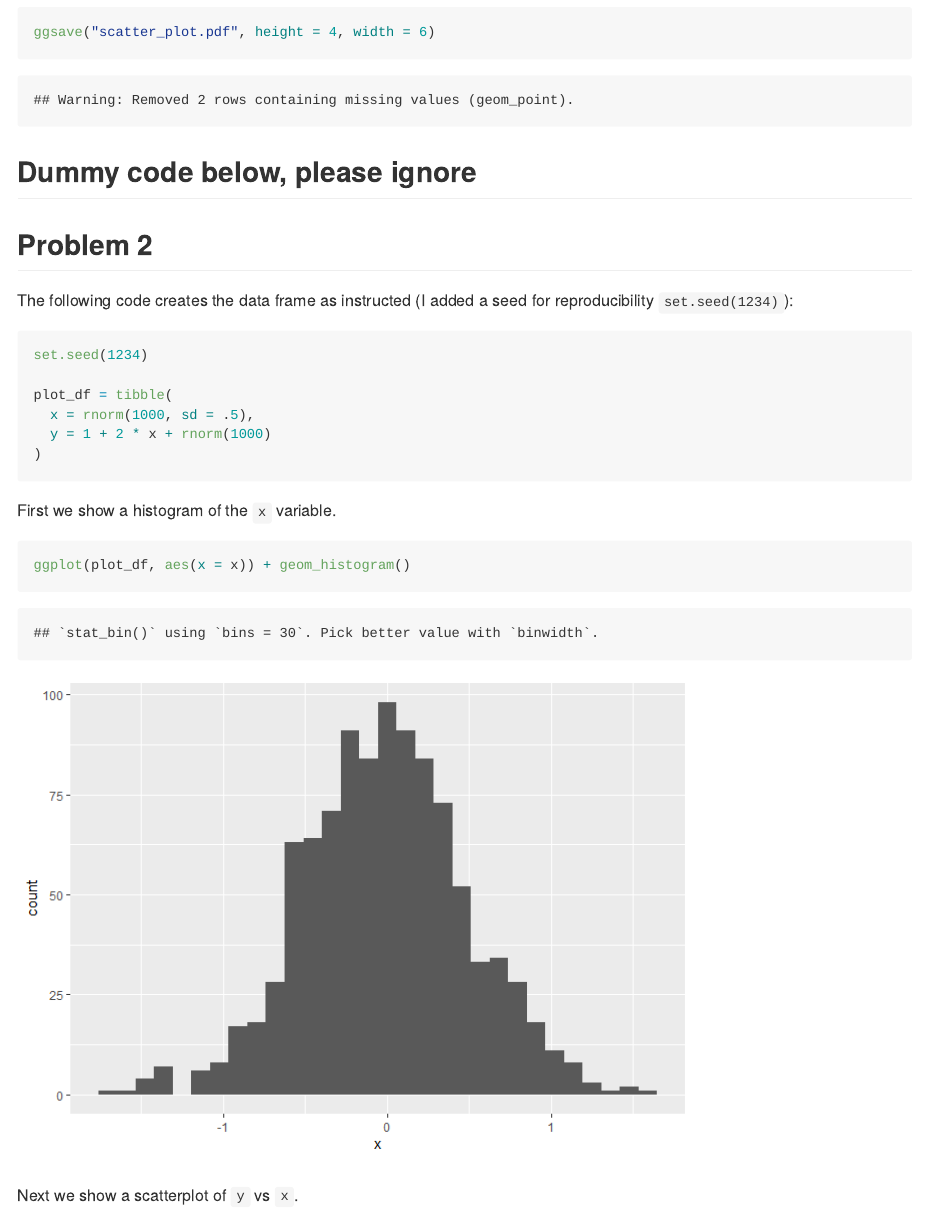
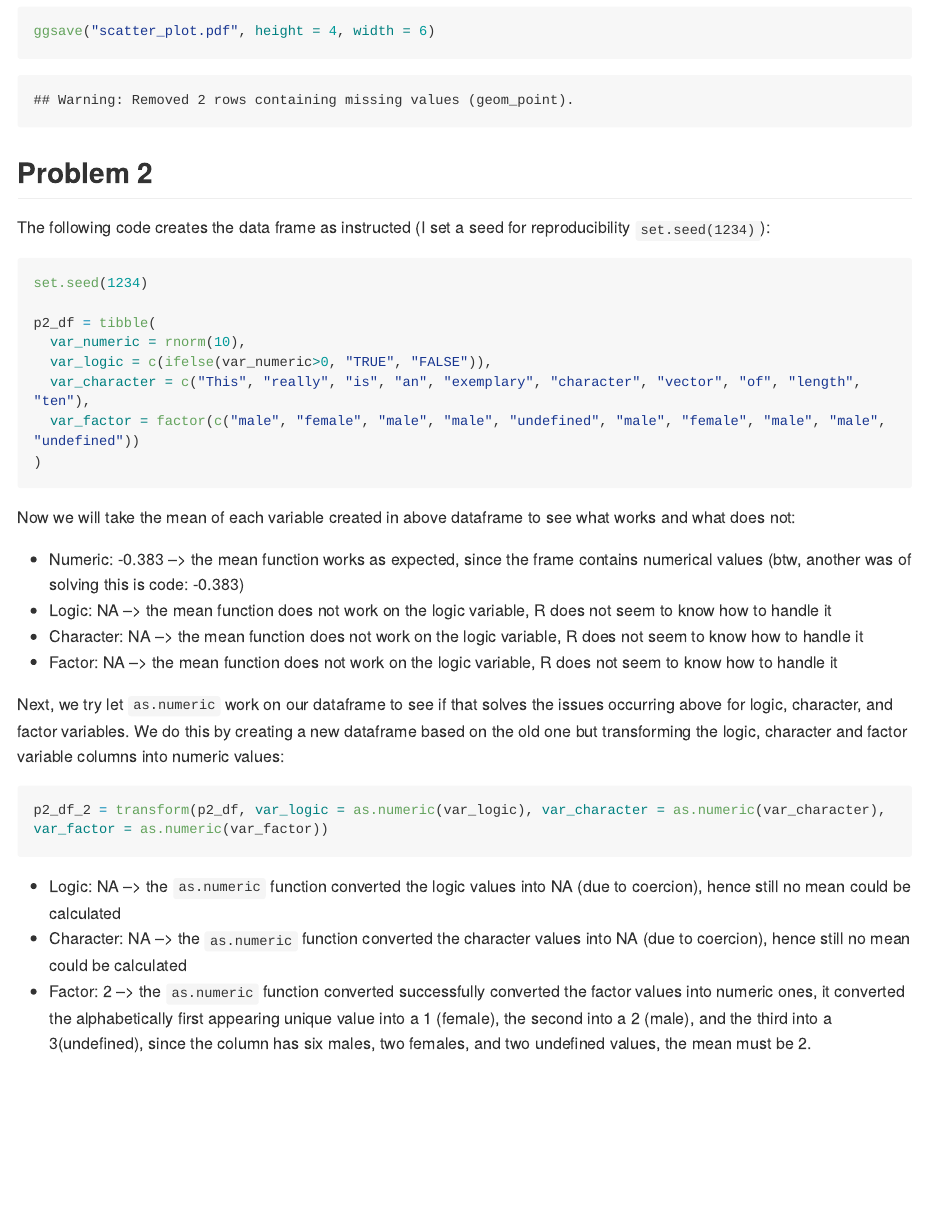
Before and after one commit to thausel/p8105_hw1_th2899_new, an R Markdown document (p8105_hw1_th2899.Rmd): the page in a window 1100 px wide, from 1210 px down before the commit and from 1140 px down after it, so that both start at the same text. The pictures show the output file p8105_hw1_th2899.md that the author committed with the source, drawn offline in the style of GitHub; long lines of code are wrapped.

Commit message:
This last commit now contains the solutions for problem 2 and is the completed solution set for homework 1.

````diff
--- a/p8105_hw1_th2899.Rmd
+++ b/p8105_hw1_th2899.Rmd
@@ -34,25 +34,35 @@ ggsave("scatter_plot.pdf", height = 4, width = 6)
 ```
 
 
-## Dummy code below, please ignore
 
 ## Problem 2
 
-The following code creates the data frame as instructed (I added a seed for reproducibility `set.seed(1234)`):
+The following code creates the data frame as instructed (I set a seed for reproducibility `set.seed(1234)`):
 
 ```{r df_create}
 set.seed(1234)
 
-plot_df = tibble(
-  x = rnorm(1000, sd = .5),
-  y = 1 + 2 * x + rnorm(1000)
+p2_df = tibble(
+  var_numeric = rnorm(10),
+  var_logic = c(ifelse(var_numeric>0, "TRUE", "FALSE")),
+  var_character = c("This", "really", "is", "an", "exemplary", "character", "vector", "of", "length", "ten"),
+  var_factor = factor(c("male", "female", "male", "male", "undefined", "male", "female", "male", "male", "undefined"))
 )
 ```
 
-First we show a histogram of the `x` variable.
+Now we will take the mean of each variable created in above dataframe to see what works and what does not:
 
-```{r x_hist}
-ggplot(plot_df, aes(x = x)) + geom_histogram()
+* Numeric: `r round(mean(pull(p2_df, 1)), 3)` --> the mean function works as expected, since the frame contains numerical values (btw, another was of solving this is code: `r round(mean(p2_df$var_numeric), 3)`)
+* Logic: `r round(mean(pull(p2_df, 2)), 3)` --> the mean function does not work on the logic variable, R does not seem to know how to handle it
+* Character: `r round(mean(pull(p2_df, 3)), 3)` --> the mean function does not work on the logic variable, R does not seem to know how to handle it
+* Factor: `r round(mean(pull(p2_df, 3)), 3)` --> the mean function does not work on the logic variable, R does not seem to know how to handle it
+
+Next, we try let `as.numeric` work on our dataframe to see if that solves the issues occurring above for logic, character, and factor variables. We do this by creating a new dataframe based on the old one but transforming the logic, character and factor variable columns into numeric values:
+
+```{r, include=TRUE, warning=FALSE}
+p2_df_2 = transform(p2_df, var_logic = as.numeric(var_logic), var_character = as.numeric(var_character), var_factor = as.numeric(var_factor))
 ```
 
-Next we show a scatterplot of `y` vs `x`.
+* Logic: `r round(mean(pull(p2_df_2, 2)), 3)` --> the  `as.numeric` function converted the logic values into NA (due to coercion), hence still no mean could be calculated
+* Character: `r round(mean(pull(p2_df_2, 3)), 3)` --> the  `as.numeric` function converted the character values into NA (due to coercion), hence still no mean could be calculated
+* Factor: `r round(mean(pull(p2_df_2, 4)), 3)` --> the  `as.numeric` function converted successfully converted the factor values into numeric ones, it converted the alphabetically first appearing unique value into a 1 (female), the second into a 2 (male), and the third into a 3(undefined), since the column has six males, two females, and two undefined values, the mean must be 2.
````
Also changed, not shown: README.md, p8105_hw1_th2899.md, scatter_plot.pdf, p8105_hw1_th2899.Rmd (2 more changed lines).
